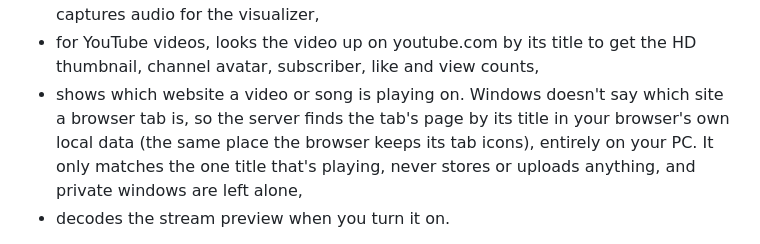
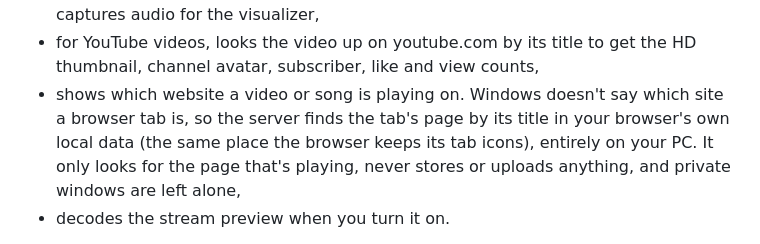
Before and after one commit to tkalva2-source/XE-Widgets, a Markdown page: README.md, the part around the change. GitHub-like rendering.

Commit message:
README: wording
Co-Authored-By: Claude Opus 5.5 <noreply@anthropic.com>

```diff
--- a/README.md
+++ b/README.md
@@ -58,7 +58,7 @@ While running it:
 - connects to Twitch, 7TV, BetterTTV, FrankerFaceZ and ivr.fi for chat, emotes, badges and stream info,
 - reads the "now playing" info Windows already shows (song, video, thumbnail) and captures audio for the visualizer,
 - for YouTube videos, looks the video up on youtube.com by its title to get the HD thumbnail, channel avatar, subscriber, like and view counts,
-- shows which website a video or song is playing on. Windows doesn't say which site a browser tab is, so the server finds the tab's page by its title in your browser's own local data (the same place the browser keeps its tab icons), entirely on your PC. It only matches the one title that's playing, never stores or uploads anything, and private windows are left alone,
+- shows which website a video or song is playing on. Windows doesn't say which site a browser tab is, so the server finds the tab's page by its title in your browser's own local data (the same place the browser keeps its tab icons), entirely on your PC. It only looks for the page that's playing, never stores or uploads anything, and private windows are left alone,
 - decodes the stream preview when you turn it on.
 
 It collects nothing and sends nothing anywhere else. **Uninstall:** right-click the tray icon → *Uninstall…* (removes the program and its startup entry), then remove the widgets in iCUE.
```
